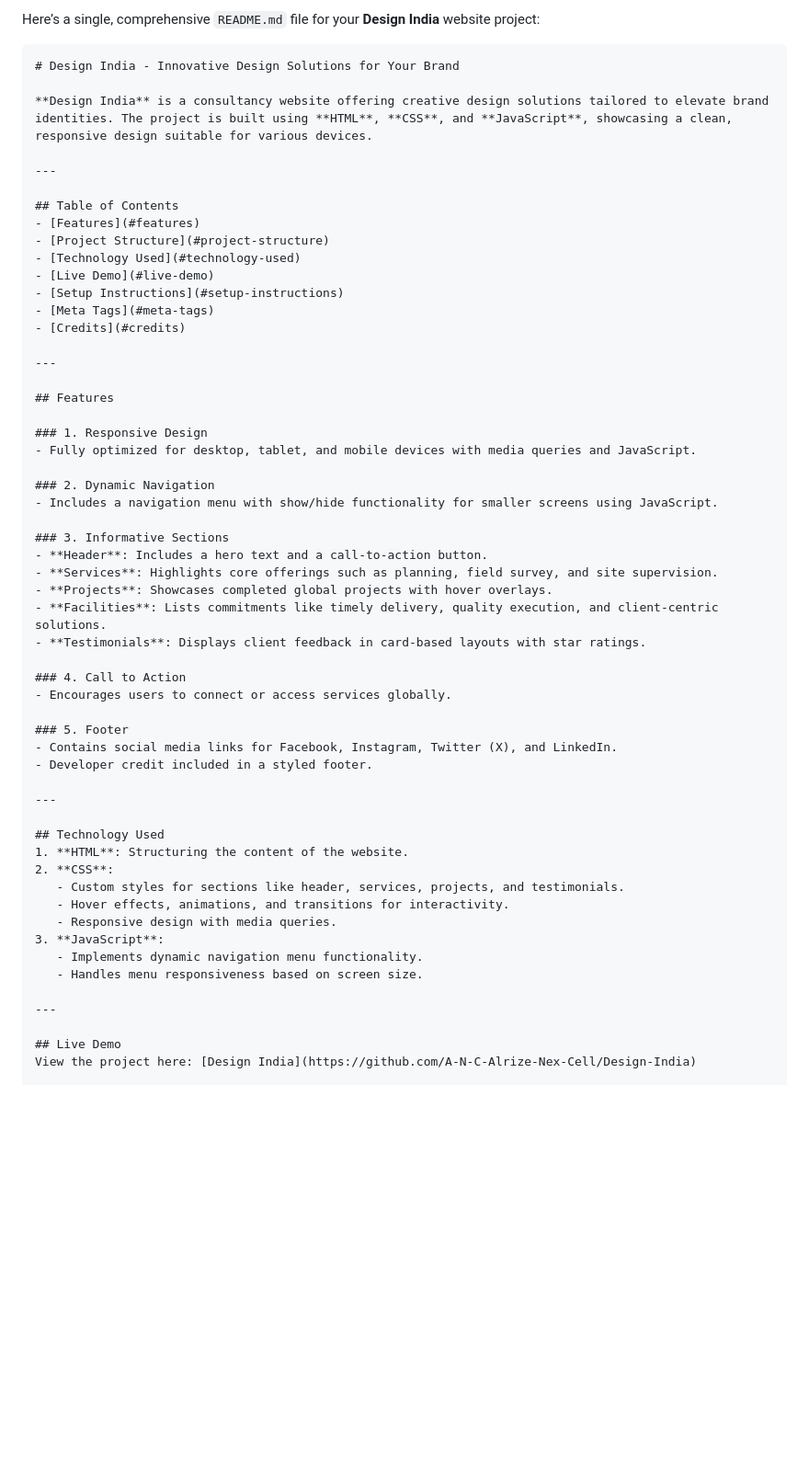
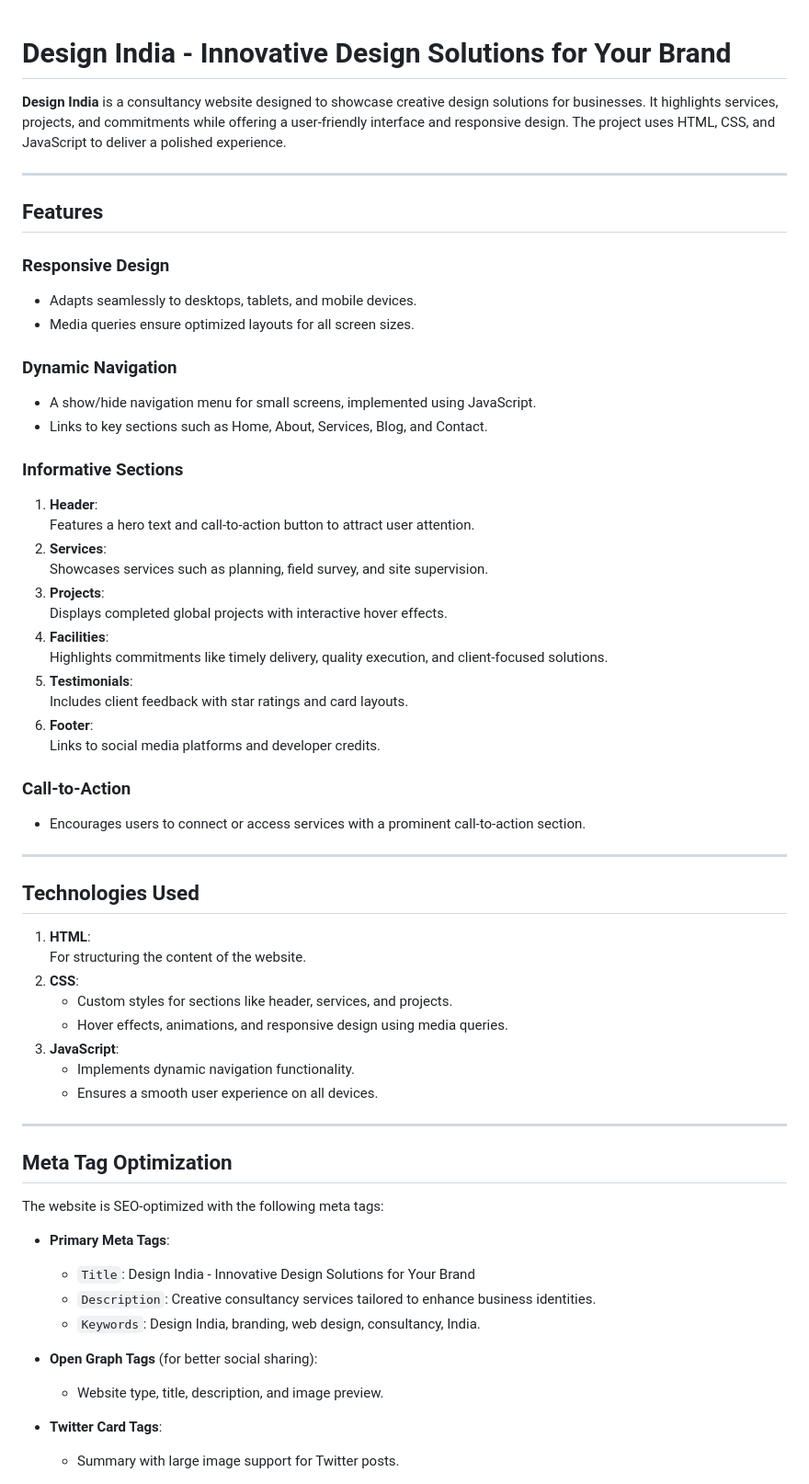
Before and after one commit to A-N-C-Alrize-Nex-Cell/Design-India, a Markdown page: README.md, the part around one of its changes. Shown at 92% size. GitHub-like rendering; blank space fills up the shorter version.

````diff
--- a/README.md
+++ b/README.md
@@ -1,58 +1,63 @@
-Here’s a single, comprehensive `README.md` file for your **Design India** website project:
-
-```markdown
 # Design India - Innovative Design Solutions for Your Brand
 
-**Design India** is a consultancy website offering creative design solutions tailored to elevate brand identities. The project is built using **HTML**, **CSS**, and **JavaScript**, showcasing a clean, responsive design suitable for various devices.
-
----
-
-## Table of Contents
-- [Features](#features)
-- [Project Structure](#project-structure)
-- [Technology Used](#technology-used)
-- [Live Demo](#live-demo)
-- [Setup Instructions](#setup-instructions)
-- [Meta Tags](#meta-tags)
-- [Credits](#credits)
+**Design India** is a consultancy website designed to showcase creative design solutions for businesses. It highlights services, projects, and commitments while offering a user-friendly interface and responsive design. The project uses HTML, CSS, and JavaScript to deliver a polished experience.
 
 ---
 
 ## Features
 
-### 1. Responsive Design
-- Fully optimized for desktop, tablet, and mobile devices with media queries and JavaScript.
+### Responsive Design
+- Adapts seamlessly to desktops, tablets, and mobile devices.
+- Media queries ensure optimized layouts for all screen sizes.
 
-### 2. Dynamic Navigation
-- Includes a navigation menu with show/hide functionality for smaller screens using JavaScript.
+### Dynamic Navigation
+- A show/hide navigation menu for small screens, implemented using JavaScript.
+- Links to key sections such as Home, About, Services, Blog, and Contact.
 
-### 3. Informative Sections
-- **Header**: Includes a hero text and a call-to-action button.
-- **Services**: Highlights core offerings such as planning, field survey, and site supervision.
-- **Projects**: Showcases completed global projects with hover overlays.
-- **Facilities**: Lists commitments like timely delivery, quality execution, and client-centric solutions.
-- **Testimonials**: Displays client feedback in card-based layouts with star ratings.
+### Informative Sections
+1. **Header**:
+   Features a hero text and call-to-action button to attract user attention.
+2. **Services**:
+   Showcases services such as planning, field survey, and site supervision.
+3. **Projects**:
+   Displays completed global projects with interactive hover effects.
+4. **Facilities**:
+   Highlights commitments like timely delivery, quality execution, and client-focused solutions.
+5. **Testimonials**:
+   Includes client feedback with star ratings and card layouts.
+6. **Footer**:
+   Links to social media platforms and developer credits.
 
-### 4. Call to Action
-- Encourages users to connect or access services globally.
-
-### 5. Footer
-- Contains social media links for Facebook, Instagram, Twitter (X), and LinkedIn.
-- Developer credit included in a styled footer.
+### Call-to-Action
+- Encourages users to connect or access services with a prominent call-to-action section.
 
 ---
 
-## Technology Used
-1. **HTML**: Structuring the content of the website.
+## Technologies Used
+
+1. **HTML**:
+   For structuring the content of the website.
 2. **CSS**:
-   - Custom styles for sections like header, services, projects, and testimonials.
-   - Hover effects, animations, and transitions for interactivity.
-   - Responsive design with media queries.
+   - Custom styles for sections like header, services, and projects.
+   - Hover effects, animations, and responsive design using media queries.
 3. **JavaScript**:
-   - Implements dynamic navigation menu functionality.
-   - Handles menu responsiveness based on screen size.
+   - Implements dynamic navigation functionality.
+   - Ensures a smooth user experience on all devices.
 
 ---
 
-## Live Demo
-View the project here: [Design India](https://github.com/A-N-C-Alrize-Nex-Cell/Design-India)
+## Meta Tag Optimization
+
+The website is SEO-optimized with the following meta tags:
+
+- **Primary Meta Tags**:
+  - `Title`: Design India - Innovative Design Solutions for Your Brand
+  - `Description`: Creative consultancy services tailored to enhance business identities.
+  - `Keywords`: Design India, branding, web design, consultancy, India.
+
+- **Open Graph Tags** (for better social sharing):
+  - Website type, title, description, and image preview.
+
+- **Twitter Card Tags**:
+  - Summary with large image support for Twitter posts.
+
````
Also changed, not shown: other parts of README.md (+23 -41 lines).
